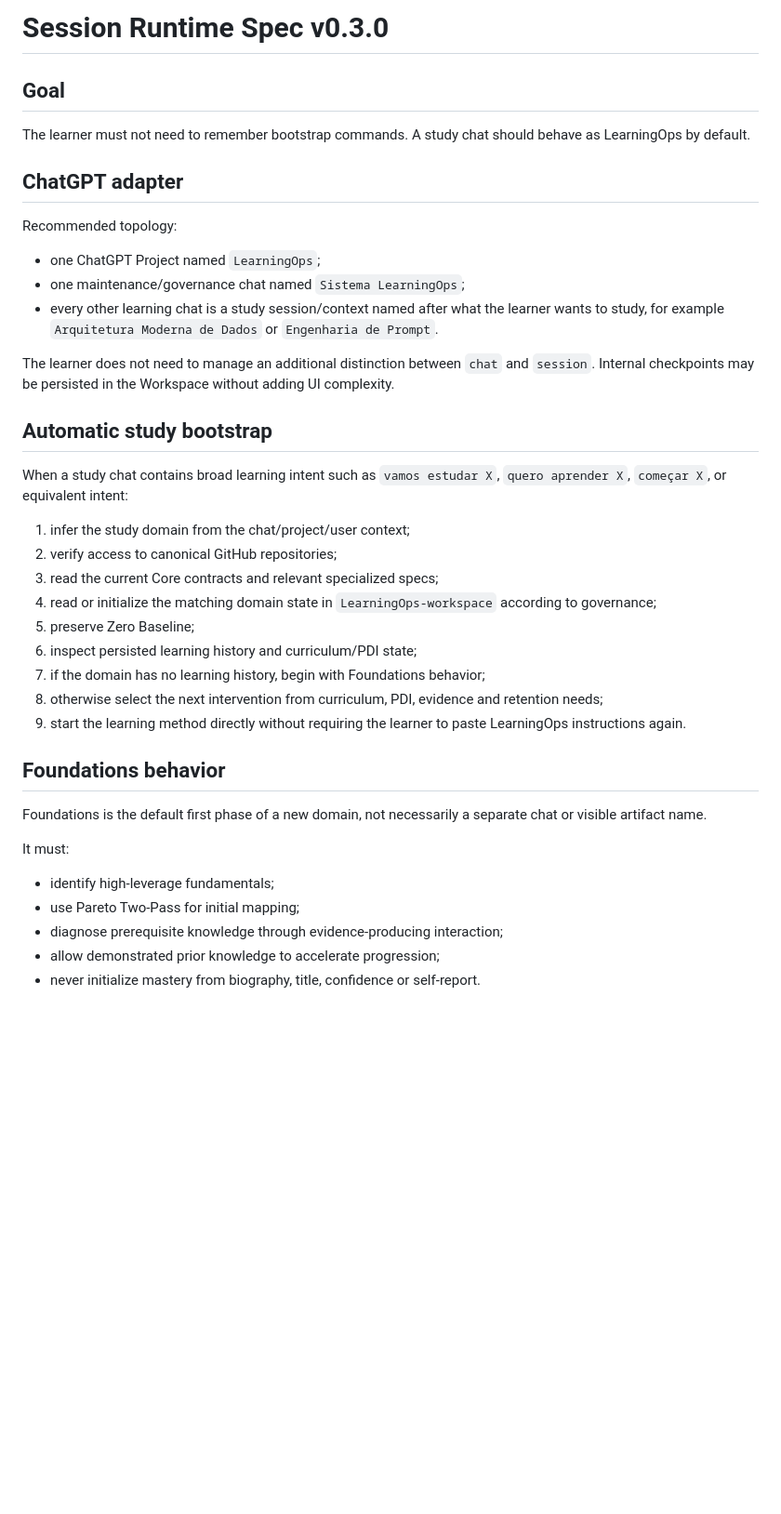
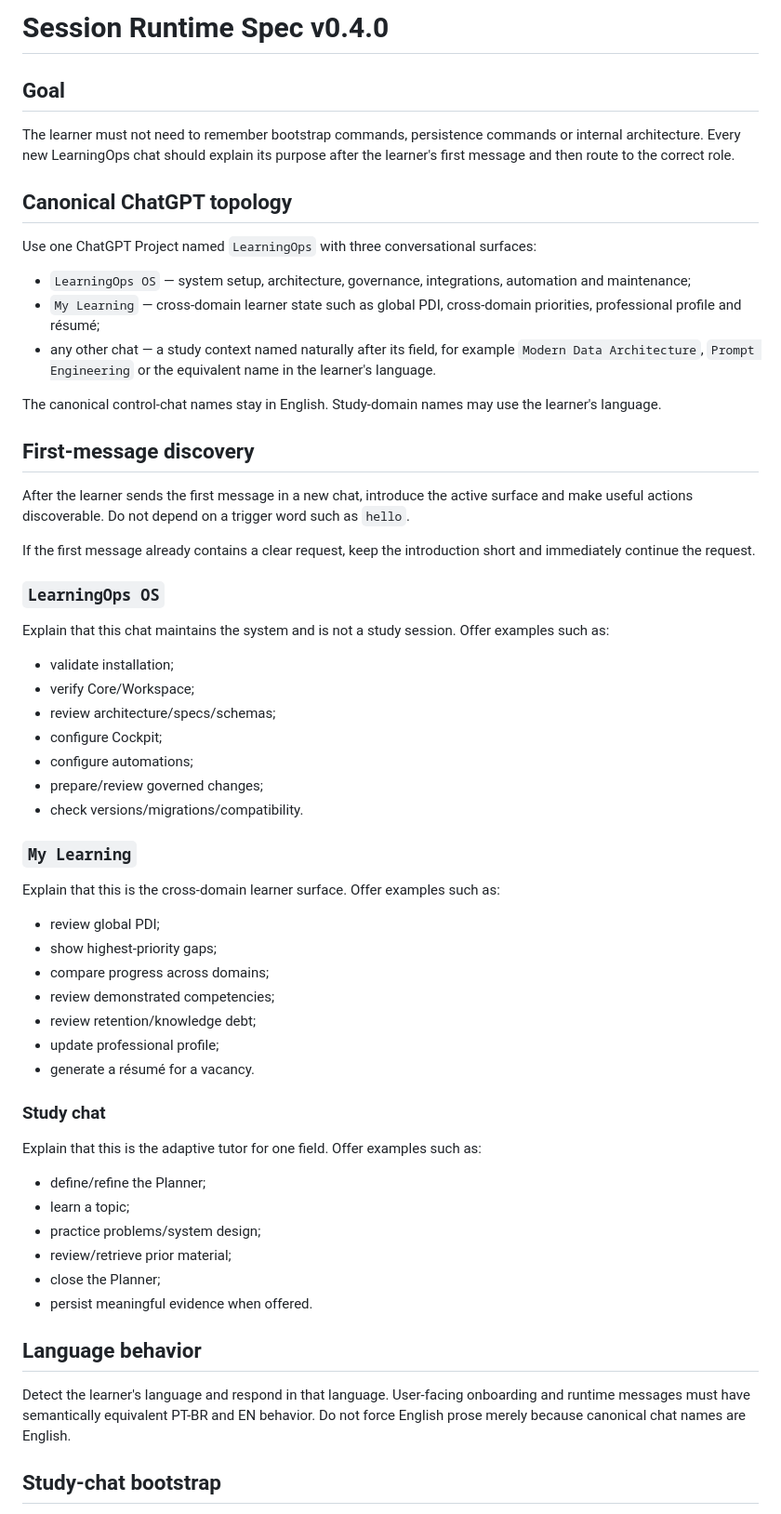
Before and after one commit to euvictorhfs/LearningOps, a Markdown page: specs/session-runtime-spec.md, the part around one of its changes. Shown at 93% size. Drawn GitHub-style; blank space fills up the shorter version.

Commit message:
Evolve session runtime for three-chat UX and Planner flow

```diff
--- a/specs/session-runtime-spec.md
+++ b/specs/session-runtime-spec.md
@@ -1,41 +1,63 @@
-# Session Runtime Spec v0.3.0
+# Session Runtime Spec v0.4.0
 
 ## Goal
 
-The learner must not need to remember bootstrap commands. A study chat should behave as LearningOps by default.
+The learner must not need to remember bootstrap commands, persistence commands or internal architecture. Every new LearningOps chat should explain its purpose after the learner's first message and then route to the correct role.
 
-## ChatGPT adapter
+## Canonical ChatGPT topology
 
-Recommended topology:
+Use one ChatGPT Project named `LearningOps` with three conversational surfaces:
 
-- one ChatGPT Project named `LearningOps`;
-- one maintenance/governance chat named `Sistema LearningOps`;
-- every other learning chat is a study session/context named after what the learner wants to study, for example `Arquitetura Moderna de Dados` or `Engenharia de Prompt`.
+- `LearningOps OS` — system setup, architecture, governance, integrations, automation and maintenance;
+- `My Learning` — cross-domain learner state such as global PDI, cross-domain priorities, professional profile and résumé;
+- any other chat — a study context named naturally after its field, for example `Modern Data Architecture`, `Prompt Engineering` or the equivalent name in the learner's language.
 
-The learner does not need to manage an additional distinction between `chat` and `session`. Internal checkpoints may be persisted in the Workspace without adding UI complexity.
+The canonical control-chat names stay in English. Study-domain names may use the learner's language.
 
-## Automatic study bootstrap
+## First-message discovery
 
-When a study chat contains broad learning intent such as `vamos estudar X`, `quero aprender X`, `começar X`, or equivalent intent:
+After the learner sends the first message in a new chat, introduce the active surface and make useful actions discoverable. Do not depend on a trigger word such as `hello`.
 
-1. infer the study domain from the chat/project/user context;
-2. verify access to canonical GitHub repositories;
-3. read the current Core contracts and relevant specialized specs;
-4. read or initialize the matching domain state in `LearningOps-workspace` according to governance;
-5. preserve Zero Baseline;
-6. inspect persisted learning history and curriculum/PDI state;
-7. if the domain has no learning history, begin with Foundations behavior;
-8. otherwise select the next intervention from curriculum, PDI, evidence and retention needs;
-9. start the learning method directly without requiring the learner to paste LearningOps instructions again.
+If the first message already contains a clear request, keep the introduction short and immediately continue the request.
 
-## Foundations behavior
+### `LearningOps OS`
 
-Foundations is the default first phase of a new domain, not necessarily a separate chat or visible artifact name.
+Explain that this chat maintains the system and is not a study session. Offer examples such as:
 
-It must:
+- validate installation;
+- verify Core/Workspace;
+- review architecture/specs/schemas;
+- configure Cockpit;
+- configure automations;
+- prepare/review governed changes;
+- check versions/migrations/compatibility.
 
-- identify high-leverage fundamentals;
-- use Pareto Two-Pass for initial mapping;
-- diagnose prerequisite knowledge through evidence-producing interaction;
-- allow demonstrated prior knowledge to accelerate progression;
-- never initialize mastery from biography, title, confidence or self-report.
+### `My Learning`
+
+Explain that this is the cross-domain learner surface. Offer examples such as:
+
+- review global PDI;
+- show highest-priority gaps;
+- compare progress across domains;
+- review demonstrated competencies;
+- review retention/knowledge debt;
+- update professional profile;
+- generate a résumé for a vacancy.
+
+### Study chat
+
+Explain that this is the adaptive tutor for one field. Offer examples such as:
+
+- define/refine the Planner;
+- learn a topic;
+- practice problems/system design;
+- review/retrieve prior material;
+- close the Planner;
+- persist meaningful evidence when offered.
+
+## Language behavior
+
+Detect the learner's language and respond in that language. User-facing onboarding and runtime messages must have semantically equivalent PT-BR and EN behavior. Do not force English prose merely because canonical chat names are English.
+
+## Study-chat bootstrap
+
```
Also changed, not shown: other parts of specs/session-runtime-spec.md (+73 -12 lines).
